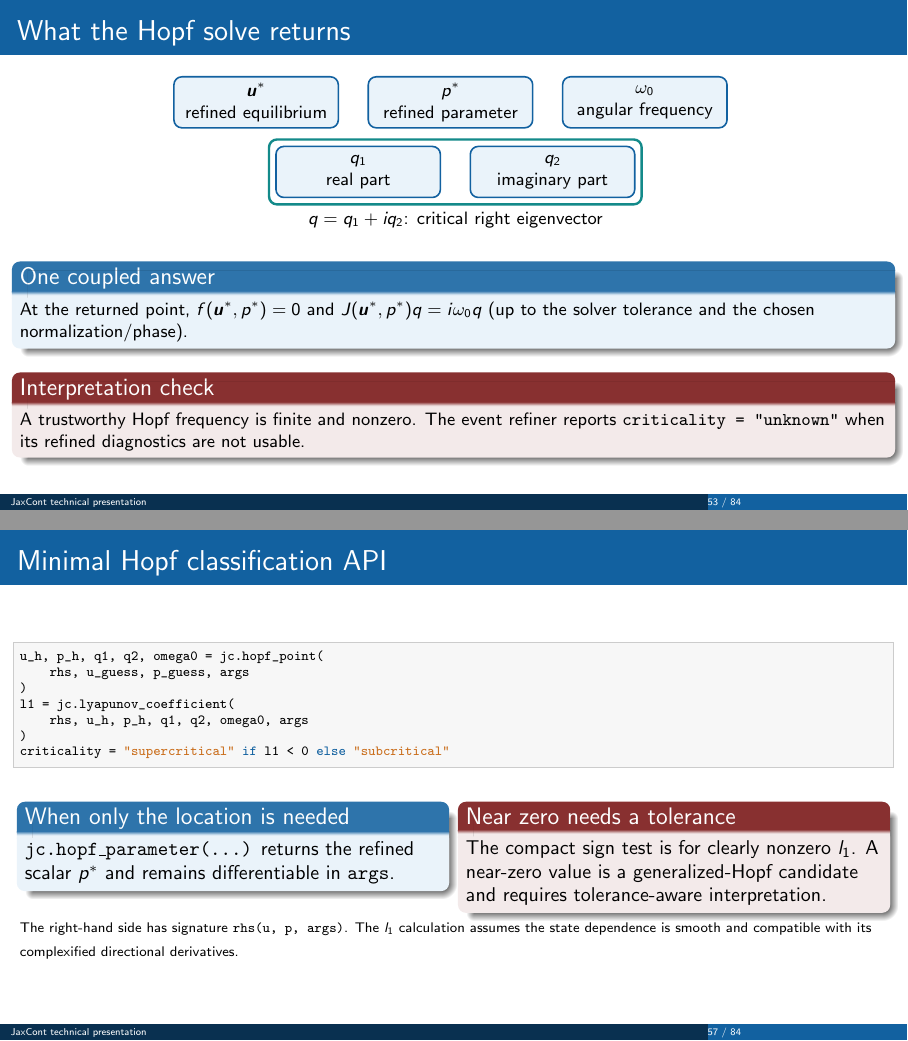
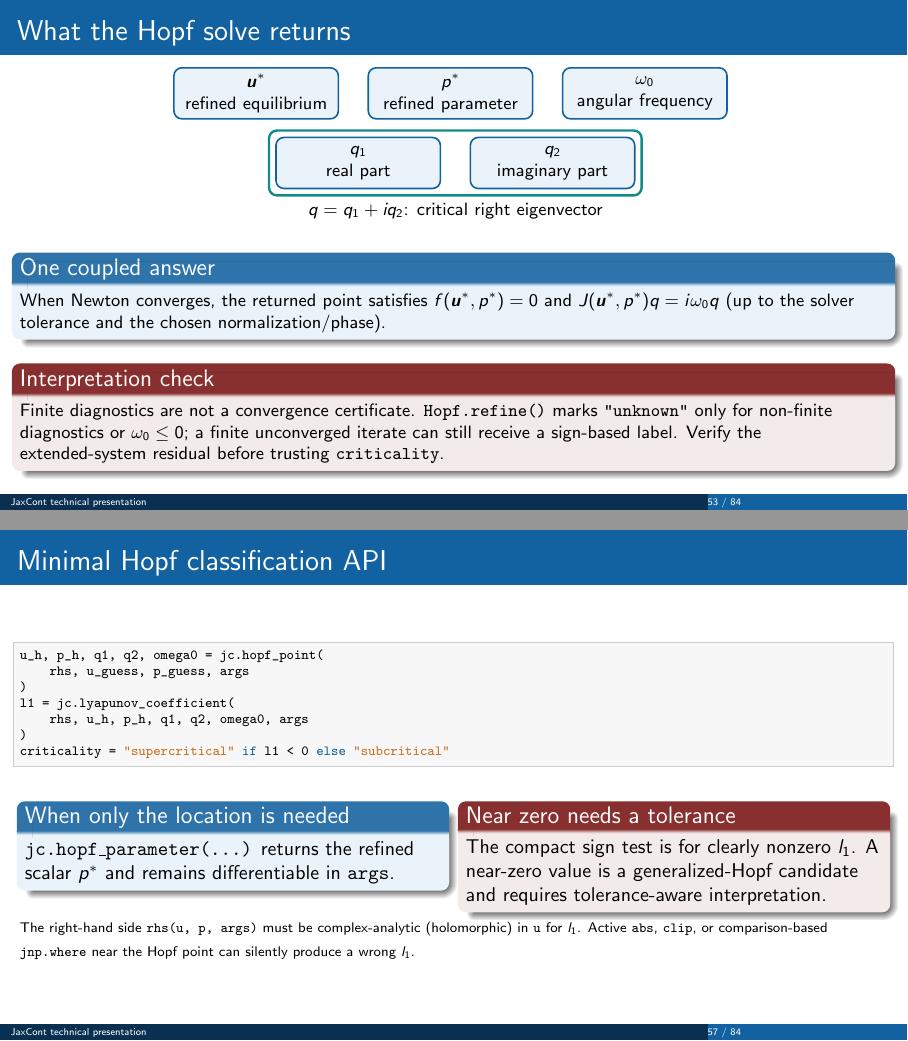
Before and after one commit to Ziaeemehr/JaxCont, LaTeX slides (notes/technical_presentation/jaxcont_technical_presentation.tex, which reads notes/technical_presentation/chapters/06_hopf_classification.tex): pages 53 and 57 of 84, joined at a grey line. Compiled offline with pdfLaTeX.

Commit message:
docs(presentation): clarify Hopf solver contracts

```diff
--- a/notes/technical_presentation/chapters/06_hopf_classification.tex
+++ b/notes/technical_presentation/chapters/06_hopf_classification.tex
@@ -35,5 +35,4 @@ crossing lies in a bracket.
   \draw[->,thick] (solve)--(root);
 \end{tikzpicture}
 \begin{block}{Refinement}
-The root solve enforces equilibrium and imaginary-eigenpair conditions at
-one parameter value.
+When Newton converges, the root satisfies the equilibrium and
@@ -61,14 +61,16 @@ the defining Hopf equations.
 \end{tikzpicture}
 \vspace{2mm}
 \begin{block}{One coupled answer}
-At the returned point,
+When Newton converges, the returned point satisfies
 $f(\state^*,p^*)=0$ and
 $J(\state^*,p^*)q=i\omega_0q$ (up to the solver tolerance and the chosen
 normalization/phase).
 \end{block}
 \begin{alertblock}{Interpretation check}
-A trustworthy Hopf frequency is finite and nonzero. The event refiner reports
-\texttt{criticality = "unknown"} when its refined diagnostics are not usable.
+Finite diagnostics are not a convergence certificate. \texttt{Hopf.refine()}
+marks \texttt{"unknown"} only for non-finite diagnostics or $\omega_0\leq0$;
+a finite unconverged iterate can still receive a sign-based label. Verify the
+extended-system residual before trusting \texttt{criticality}.
 \end{alertblock}
 \end{frame}
 
@@ -213,9 +215,10 @@ generalized-Hopf candidate and requires tolerance-aware interpretation.
 \end{alertblock}
 \end{columns}
 \vspace{1mm}
-{\scriptsize The right-hand side has signature
-\texttt{rhs(u, p, args)}. The $l_1$ calculation assumes the state dependence
-is smooth and compatible with its complexified directional derivatives.}
+{\scriptsize The right-hand side \texttt{rhs(u, p, args)} must be
+complex-analytic (holomorphic) in \texttt{u} for $l_1$. Active
+\texttt{abs}, \texttt{clip}, or comparison-based \texttt{jnp.where} near the
+Hopf point can silently produce a wrong $l_1$.}
 \end{frame}
 
 \begin{frame}{What \texttt{Hopf.refine()} reports}
```
Also changed, not shown: notes/technical_presentation/chapters/06_hopf_classification.tex (5 more changed lines).
